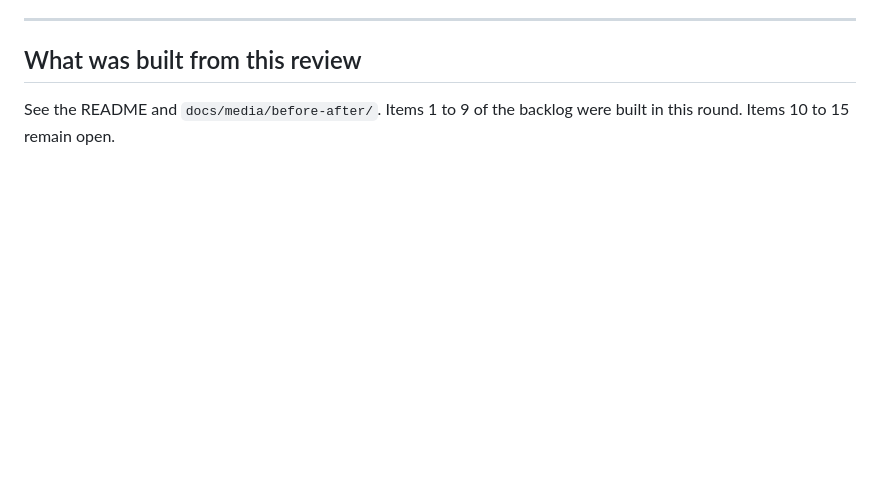
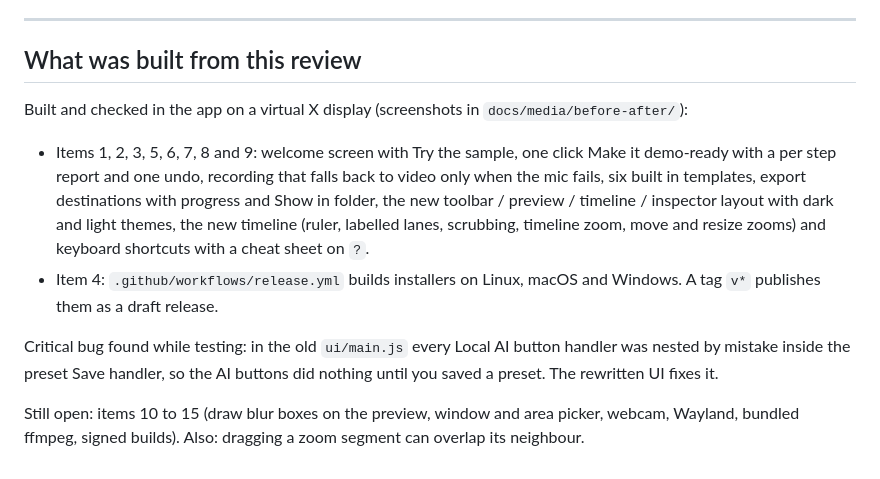
Before and after one commit to im45145v/Booya, a Markdown page: docs/REVIEW.md, the part around the change. GitHub-like rendering; blank space fills up the shorter version.

```diff
--- a/docs/REVIEW.md
+++ b/docs/REVIEW.md
@@ -132,4 +132,11 @@ The engine is good and the AI is a real differentiator, but the app did not look
 
 ## What was built from this review
 
-See the README and `docs/media/before-after/`. Items 1 to 9 of the backlog were built in this round. Items 10 to 15 remain open.
+Built and checked in the app on a virtual X display (screenshots in `docs/media/before-after/`):
+
+- Items 1, 2, 3, 5, 6, 7, 8 and 9: welcome screen with Try the sample, one click Make it demo-ready with a per step report and one undo, recording that falls back to video only when the mic fails, six built in templates, export destinations with progress and Show in folder, the new toolbar / preview / timeline / inspector layout with dark and light themes, the new timeline (ruler, labelled lanes, scrubbing, timeline zoom, move and resize zooms) and keyboard shortcuts with a cheat sheet on `?`.
+- Item 4: `.github/workflows/release.yml` builds installers on Linux, macOS and Windows. A tag `v*` publishes them as a draft release.
+
+Critical bug found while testing: in the old `ui/main.js` every Local AI button handler was nested by mistake inside the preset Save handler, so the AI buttons did nothing until you saved a preset. The rewritten UI fixes it.
+
+Still open: items 10 to 15 (draw blur boxes on the preview, window and area picker, webcam, Wayland, bundled ffmpeg, signed builds). Also: dragging a zoom segment can overlap its neighbour.
```
Also changed, not shown: README.md (+30 -4 lines), docs/media/editor-ai.png.
